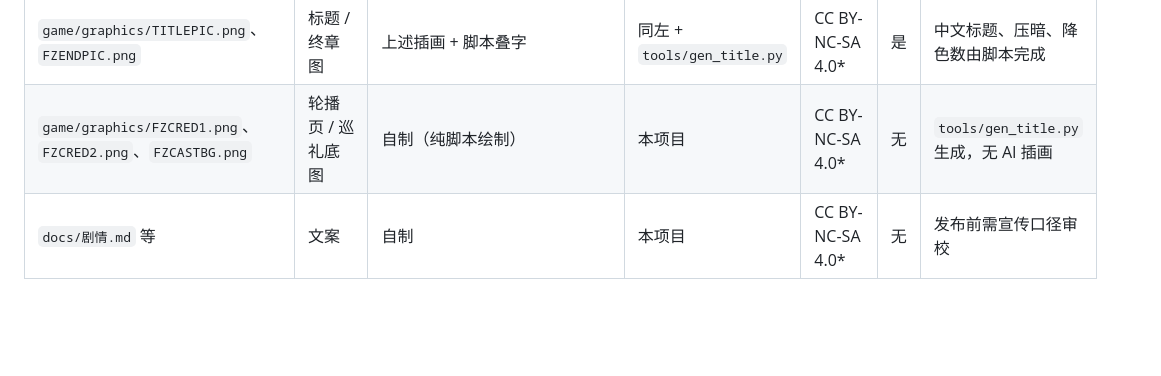
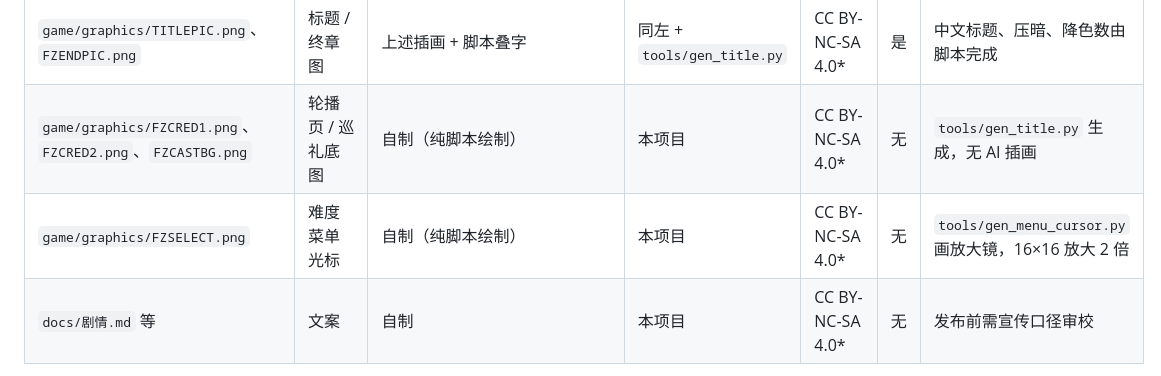
Before and after one commit to Fiagainster/anti-fraud-warrior, a Markdown page: assets_src/CREDITS.md, the part around the change. GitHub-like rendering; blank space fills up the shorter version.

```diff
--- a/assets_src/CREDITS.md
+++ b/assets_src/CREDITS.md
@@ -19,6 +19,7 @@
 | `art/title/cover.jpg`、`art/title/ending.jpg` | 插画源 | 自制（AI 生成） | Ark Seedream 5.0 `doubao-seedream-5-0-260128` / 2026-11-23 | CC BY-NC-SA 4.0* | 是 | 标题与终章插画底稿，提示词见下 |
 | `game/graphics/TITLEPIC.png`、`FZENDPIC.png` | 标题 / 终章图 | 上述插画 + 脚本叠字 | 同左 + `tools/gen_title.py` | CC BY-NC-SA 4.0* | 是 | 中文标题、压暗、降色数由脚本完成 |
 | `game/graphics/FZCRED1.png`、`FZCRED2.png`、`FZCASTBG.png` | 轮播页 / 巡礼底图 | 自制（纯脚本绘制） | 本项目 | CC BY-NC-SA 4.0* | 无 | `tools/gen_title.py` 生成，无 AI 插画 |
+| `game/graphics/FZSELECT.png` | 难度菜单光标 | 自制（纯脚本绘制） | 本项目 | CC BY-NC-SA 4.0* | 无 | `tools/gen_menu_cursor.py` 画放大镜，16×16 放大 2 倍 |
 | `docs/剧情.md` 等 | 文案 | 自制 | 本项目 | CC BY-NC-SA 4.0* | 无 | 发布前需宣传口径审校 |
 
 \* 内容授权待单位确认，确认后请更新此表与根目录 `LICENSE`。
```
Also changed, not shown: docs/开发日志-2026-11-23.md (+11 -0 lines), game/menudef/README.md (+1 -0 lines), docs/images/skill_menu.png, 4 other files.
